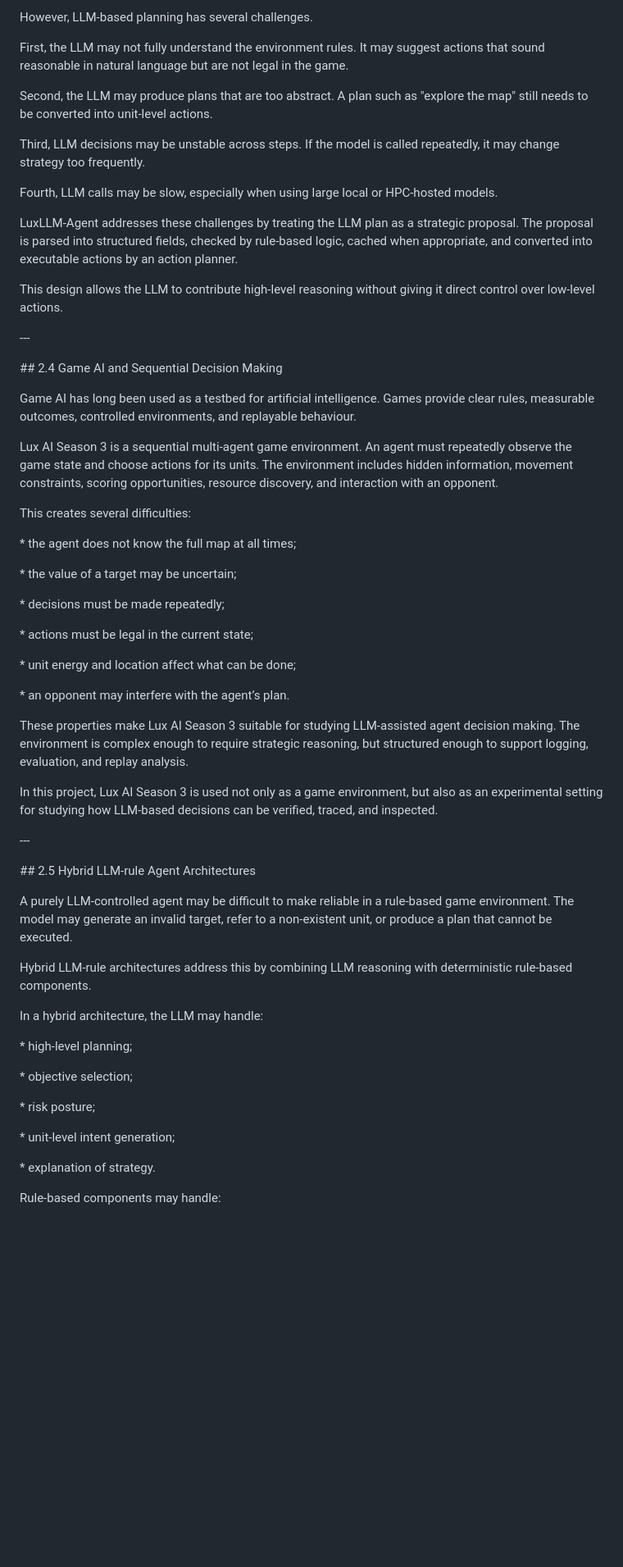
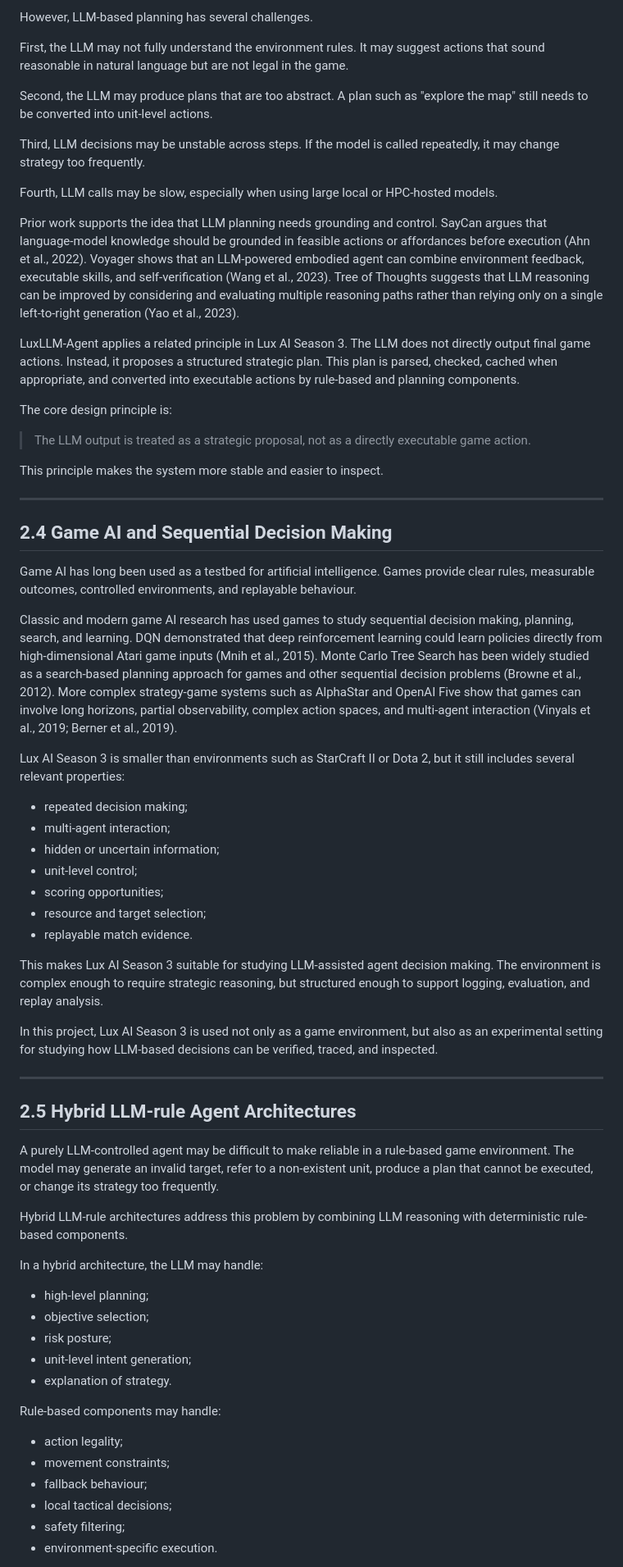
Before and after one commit to zewang-liverpool/luxllm-agent-demo, a Markdown page: docs/dissertation/chapter_2_background_related_work.md, the part around one of its changes. Shown at 82% size. Drawn GitHub-style; blank space fills up the shorter version.

Commit message:
Enhance Chapter 2 related work citations

```diff
--- a/docs/dissertation/chapter_2_background_related_work.md
+++ b/docs/dissertation/chapter_2_background_related_work.md
@@ -126,98 +63,64 @@ First, the LLM may not fully understand the environment rules. It may suggest ac
 
 Second, the LLM may produce plans that are too abstract. A plan such as "explore the map" still needs to be converted into unit-level actions.
 
-
-
 Third, LLM decisions may be unstable across steps. If the model is called repeatedly, it may change strategy too frequently.
-
-
 
 Fourth, LLM calls may be slow, especially when using large local or HPC-hosted models.
 
+Prior work supports the idea that LLM planning needs grounding and control. SayCan argues that language-model knowledge should be grounded in feasible actions or affordances before execution (Ahn et al., 2022). Voyager shows that an LLM-powered embodied agent can combine environment feedback, executable skills, and self-verification (Wang et al., 2023). Tree of Thoughts suggests that LLM reasoning can be improved by considering and evaluating multiple reasoning paths rather than relying only on a single left-to-right generation (Yao et al., 2023).
 
+LuxLLM-Agent applies a related principle in Lux AI Season 3. The LLM does not directly output final game actions. Instead, it proposes a structured strategic plan. This plan is parsed, checked, cached when appropriate, and converted into executable actions by rule-based and planning components.
 
-LuxLLM-Agent addresses these challenges by treating the LLM plan as a strategic proposal. The proposal is parsed into structured fields, checked by rule-based logic, cached when appropriate, and converted into executable actions by an action planner.
+The core design principle is:
 
+> The LLM output is treated as a strategic proposal, not as a directly executable game action.
 
+This principle makes the system more stable and easier to inspect.
 
-This design allows the LLM to contribute high-level reasoning without giving it direct control over low-level actions.
+---
 
-
-
-\---
-
-
-
-\## 2.4 Game AI and Sequential Decision Making
-
-
+## 2.4 Game AI and Sequential Decision Making
 
 Game AI has long been used as a testbed for artificial intelligence. Games provide clear rules, measurable outcomes, controlled environments, and replayable behaviour.
 
+Classic and modern game AI research has used games to study sequential decision making, planning, search, and learning. DQN demonstrated that deep reinforcement learning could learn policies directly from high-dimensional Atari game inputs (Mnih et al., 2015). Monte Carlo Tree Search has been widely studied as a search-based planning approach for games and other sequential decision problems (Browne et al., 2012). More complex strategy-game systems such as AlphaStar and OpenAI Five show that games can involve long horizons, partial observability, complex action spaces, and multi-agent interaction (Vinyals et al., 2019; Berner et al., 2019).
 
+Lux AI Season 3 is smaller than environments such as StarCraft II or Dota 2, but it still includes several relevant properties:
 
-Lux AI Season 3 is a sequential multi-agent game environment. An agent must repeatedly observe the game state and choose actions for its units. The environment includes hidden information, movement constraints, scoring opportunities, resource discovery, and interaction with an opponent.
+* repeated decision making;
+* multi-agent interaction;
+* hidden or uncertain information;
+* unit-level control;
+* scoring opportunities;
+* resource and target selection;
+* replayable match evidence.
 
-
-
-This creates several difficulties:
-
-
-
-\* the agent does not know the full map at all times;
-
-\* the value of a target may be uncertain;
-
-\* decisions must be made repeatedly;
-
-\* actions must be legal in the current state;
-
-\* unit energy and location affect what can be done;
-
-\* an opponent may interfere with the agent’s plan.
-
-
-
-These properties make Lux AI Season 3 suitable for studying LLM-assisted agent decision making. The environment is complex enough to require strategic reasoning, but structured enough to support logging, evaluation, and replay analysis.
-
-
+This makes Lux AI Season 3 suitable for studying LLM-assisted agent decision making. The environment is complex enough to require strategic reasoning, but structured enough to support logging, evaluation, and replay analysis.
 
 In this project, Lux AI Season 3 is used not only as a game environment, but also as an experimental setting for studying how LLM-based decisions can be verified, traced, and inspected.
 
+---
 
+## 2.5 Hybrid LLM-rule Agent Architectures
 
-\---
+A purely LLM-controlled agent may be difficult to make reliable in a rule-based game environment. The model may generate an invalid target, refer to a non-existent unit, produce a plan that cannot be executed, or change its strategy too frequently.
 
-
-
-\## 2.5 Hybrid LLM-rule Agent Architectures
-
-
-
-A purely LLM-controlled agent may be difficult to make reliable in a rule-based game environment. The model may generate an invalid target, refer to a non-existent unit, or produce a plan that cannot be executed.
-
-
-
-Hybrid LLM-rule architectures address this by combining LLM reasoning with deterministic rule-based components.
-
-
+Hybrid LLM-rule architectures address this problem by combining LLM reasoning with deterministic rule-based components.
 
 In a hybrid architecture, the LLM may handle:
 
-
-
-\* high-level planning;
-
-\* objective selection;
-
-\* risk posture;
-
-\* unit-level intent generation;
-
-\* explanation of strategy.
-
-
+* high-level planning;
+* objective selection;
+* risk posture;
+* unit-level intent generation;
+* explanation of strategy.
 
 Rule-based components may handle:
 
+* action legality;
+* movement constraints;
+* fallback behaviour;
+* local tactical decisions;
+* safety filtering;
+* environment-specific execution.
 
```
Also changed, not shown: other parts of docs/dissertation/chapter_2_background_related_work.md (+121 -349 lines).
